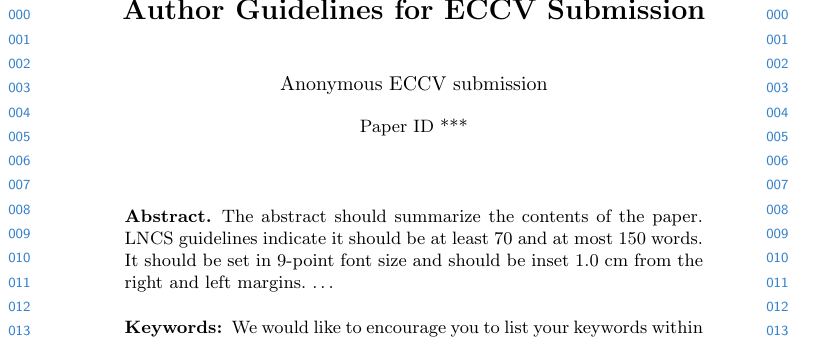
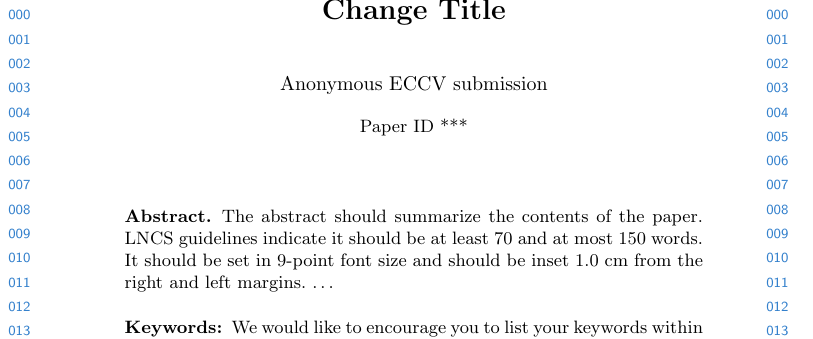
Before and after one commit to easyt0re/tempOverleaf, a LaTeX paper (eccv2016submission.tex): part of page 1 of 15, cut at the place of the change. Compiled offline with pdfLaTeX.

Commit message:
test change title

```diff
--- a/eccv2016submission.tex
+++ b/eccv2016submission.tex
@@ -15,7 +15,7 @@
 \mainmatter
 \def\ECCV16SubNumber{***}  % Insert your submission number here
 
-\title{Author Guidelines for ECCV Submission} % Replace with your title
+\title{Change Title} % Replace with your title
 
 \titlerunning{ECCV-16 submission ID \ECCV16SubNumber}
 
```
